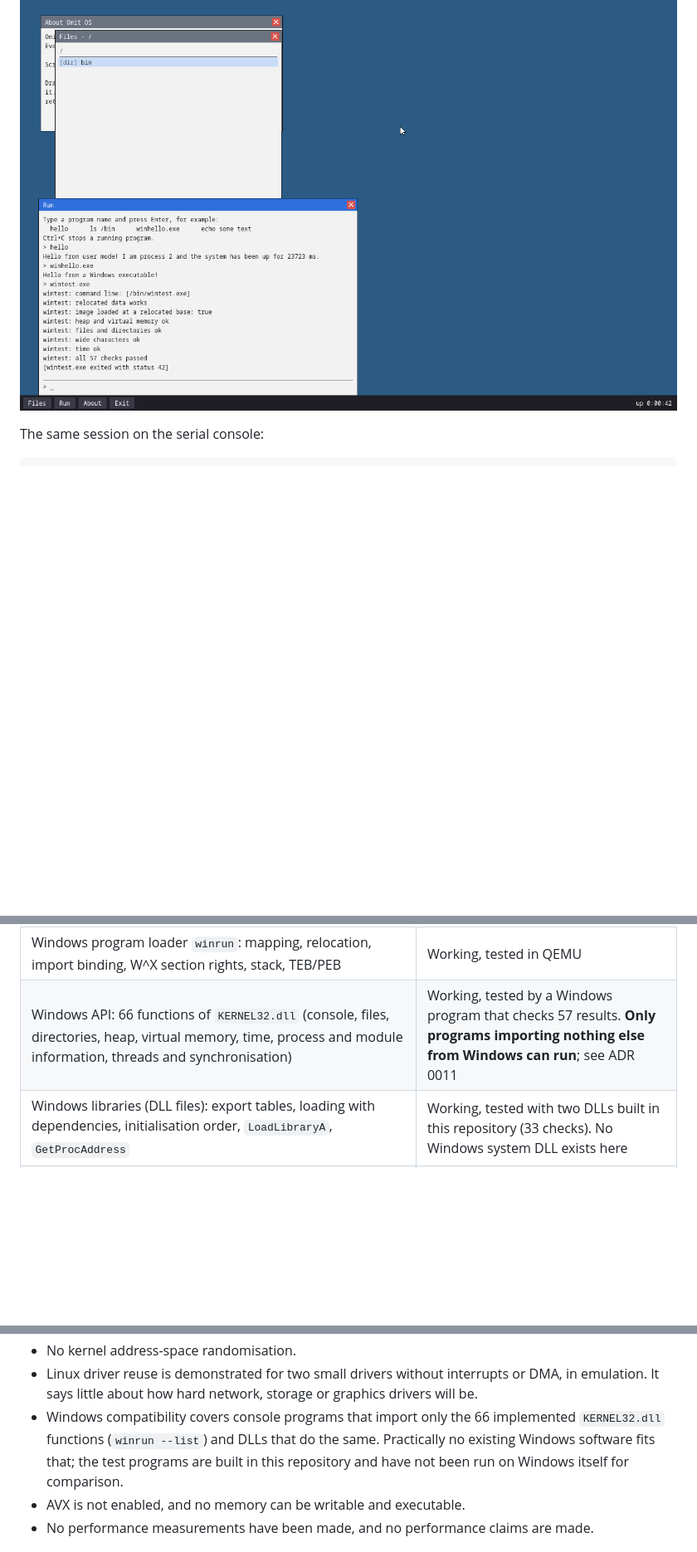
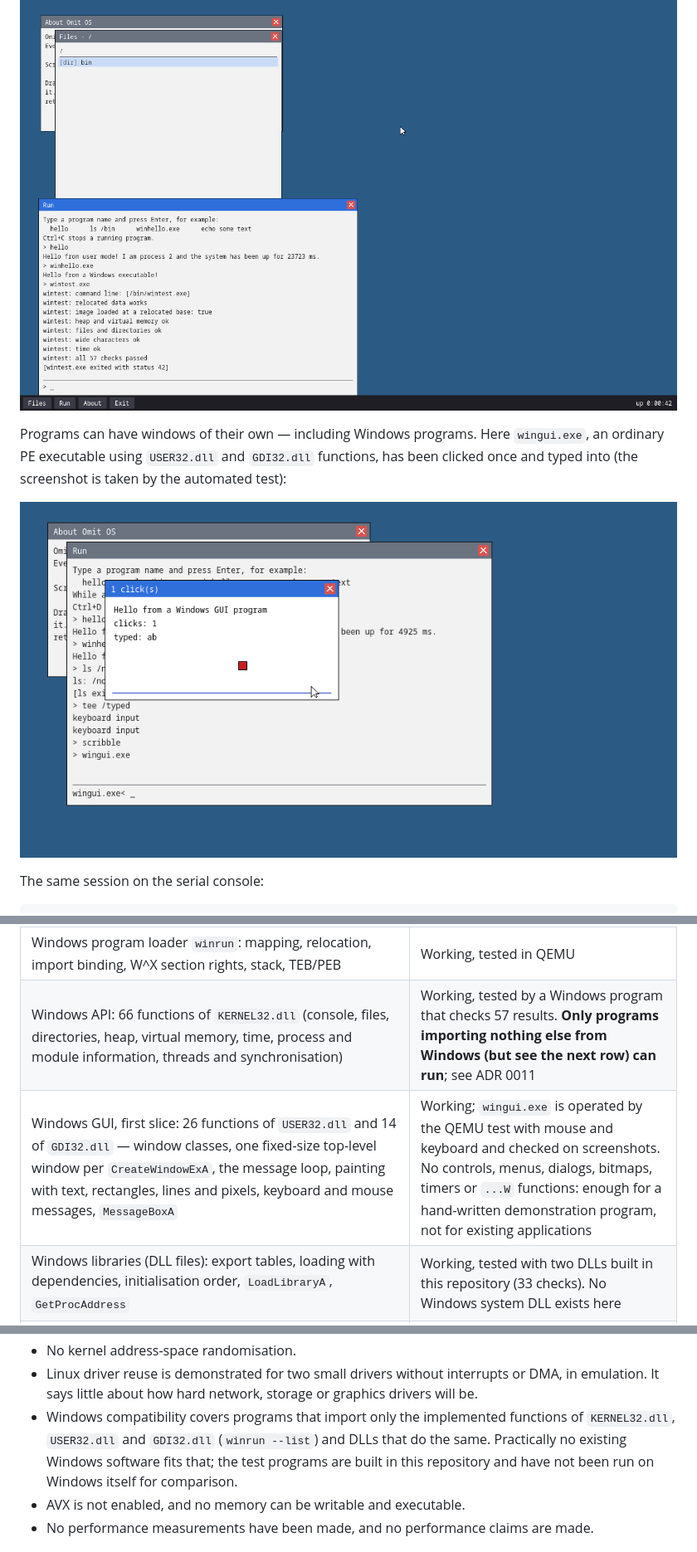
Before and after one commit to Dionis1902/omit-os, a Markdown page: README.md, 3 parts joined by grey strips. Shown at 83% size. Rendered like a GitHub page; pictures changed too: docs/screenshot-windows-gui.png (added); blank space fills up the shorter version.

```diff
--- a/README.md
+++ b/README.md
@@ -26,6 +26,13 @@ screenshot (taken from QEMU) its Run window has started a native program
 and two Windows executables:
 
 ![Omit OS desktop: file browser and a window showing the output of Windows programs](docs/screenshot-desktop.png)
+
+Programs can have windows of their own — including Windows programs.
+Here `wingui.exe`, an ordinary PE executable using `USER32.dll` and
+`GDI32.dll` functions, has been clicked once and typed into (the
+screenshot is taken by the automated test):
+
+![A Windows GUI program's window on the Omit OS desktop](docs/screenshot-windows-gui.png)
 
 The same session on the serial console:
 
@@ -265,7 +272,8 @@ protocol for other programs' windows.
 | SSE/x87 state saved per process; `protect` and `set_thread_pointer` system calls | Working, tested (the SSE test was confirmed to fail without the save/restore) |
 | PE32+ parser (`compat/windows/pe`): headers, sections, imports, relocations | Working; host-tested including truncation and 200 000 random corruptions |
 | Windows program loader `winrun`: mapping, relocation, import binding, W^X section rights, stack, TEB/PEB | Working, tested in QEMU |
-| Windows API: 66 functions of `KERNEL32.dll` (console, files, directories, heap, virtual memory, time, process and module information, threads and synchronisation) | Working, tested by a Windows program that checks 57 results. **Only programs importing nothing else from Windows can run**; see ADR 0011 |
+| Windows API: 66 functions of `KERNEL32.dll` (console, files, directories, heap, virtual memory, time, process and module information, threads and synchronisation) | Working, tested by a Windows program that checks 57 results. **Only programs importing nothing else from Windows (but see the next row) can run**; see ADR 0011 |
+| Windows GUI, first slice: 26 functions of `USER32.dll` and 14 of `GDI32.dll` — window classes, one fixed-size top-level window per `CreateWindowExA`, the message loop, painting with text, rectangles, lines and pixels, keyboard and mouse messages, `MessageBoxA` | Working; `wingui.exe` is operated by the QEMU test with mouse and keyboard and checked on screenshots. No controls, menus, dialogs, bitmaps, timers or `...W` functions: enough for a hand-written demonstration program, not for existing applications |
 | Windows libraries (DLL files): export tables, loading with dependencies, initialisation order, `LoadLibraryA`, `GetProcAddress` | Working, tested with two DLLs built in this repository (33 checks). No Windows system DLL exists here |
 | Windows programs started by name from the shell or by `spawn`; missing functions reported before start | Working, tested |
 | PS/2 mouse | Working; decoder host-tested, driven by injected movement and clicks in the QEMU tests |
@@ -367,9 +375,9 @@ On QEMU 8.2.2 with OVMF, Rust 1.97.0 — locally with software emulation
 - Linux driver reuse is demonstrated for two small drivers without
   interrupts or DMA, in emulation. It says little about how hard network,
   storage or graphics drivers will be.
-- Windows compatibility covers console programs that import only the 66
-  implemented `KERNEL32.dll` functions (`winrun --list`) and DLLs that do
-  the same. Practically no existing Windows software fits that; the test programs are built in this
+- Windows compatibility covers programs that import only the
+  implemented functions of `KERNEL32.dll`, `USER32.dll` and `GDI32.dll`
+  (`winrun --list`) and DLLs that do the same. Practically no existing Windows software fits that; the test programs are built in this
   repository and have not been run on Windows itself for comparison.
 - AVX is not enabled, and no memory can be writable and executable.
 - No performance measurements have been made, and no performance claims are
```
Also changed, not shown: docs/adr/0011-windows-executables.md (+30 -9 lines), 10 other files.
